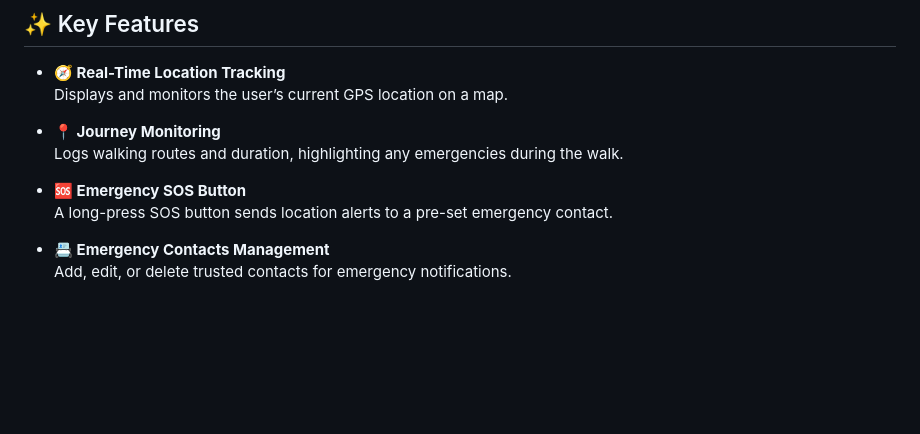
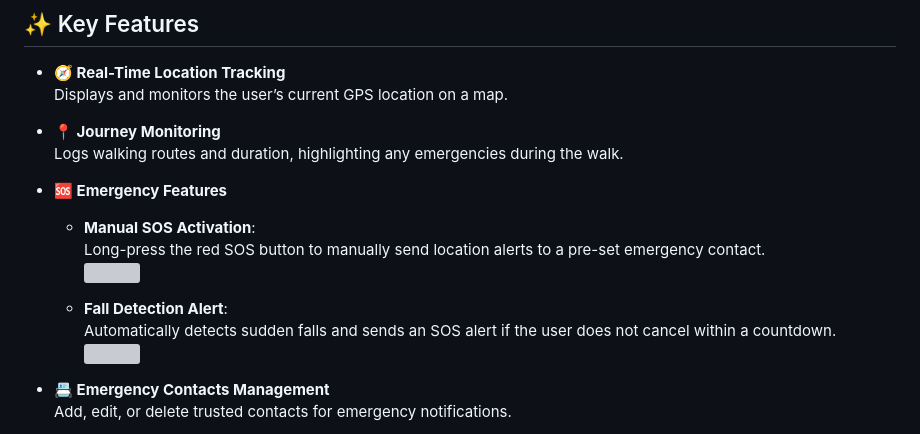
Before and after one commit to XLunaXX07/CASA0015-Mobile-Systems-Interactions, a Markdown page: README.md, the part around the change. GitHub-like rendering; blank space fills up the shorter version; grey boxes are pictures that could not be loaded.

```diff
--- a/README.md
+++ b/README.md
@@ -26,8 +26,14 @@ Walk Guardian aims to support **solo travelers**, **young individuals**, **women
 - **📍 Journey Monitoring**
   Logs walking routes and duration, highlighting any emergencies during the walk.
 
-- **🆘 Emergency SOS Button**
-  A long-press SOS button sends location alerts to a pre-set emergency contact.
+- **🆘 Emergency Features**
+  - **Manual SOS Activation**:
+    Long-press the red SOS button to manually send location alerts to a pre-set emergency contact.
+    ![](manualSOS.GIF)
+
+  - **Fall Detection Alert**:
+    Automatically detects sudden falls and sends an SOS alert if the user does not cancel within a countdown.
+    ![](fallen.GIF)
 
 - **📇 Emergency Contacts Management**
   Add, edit, or delete trusted contacts for emergency notifications.
```
